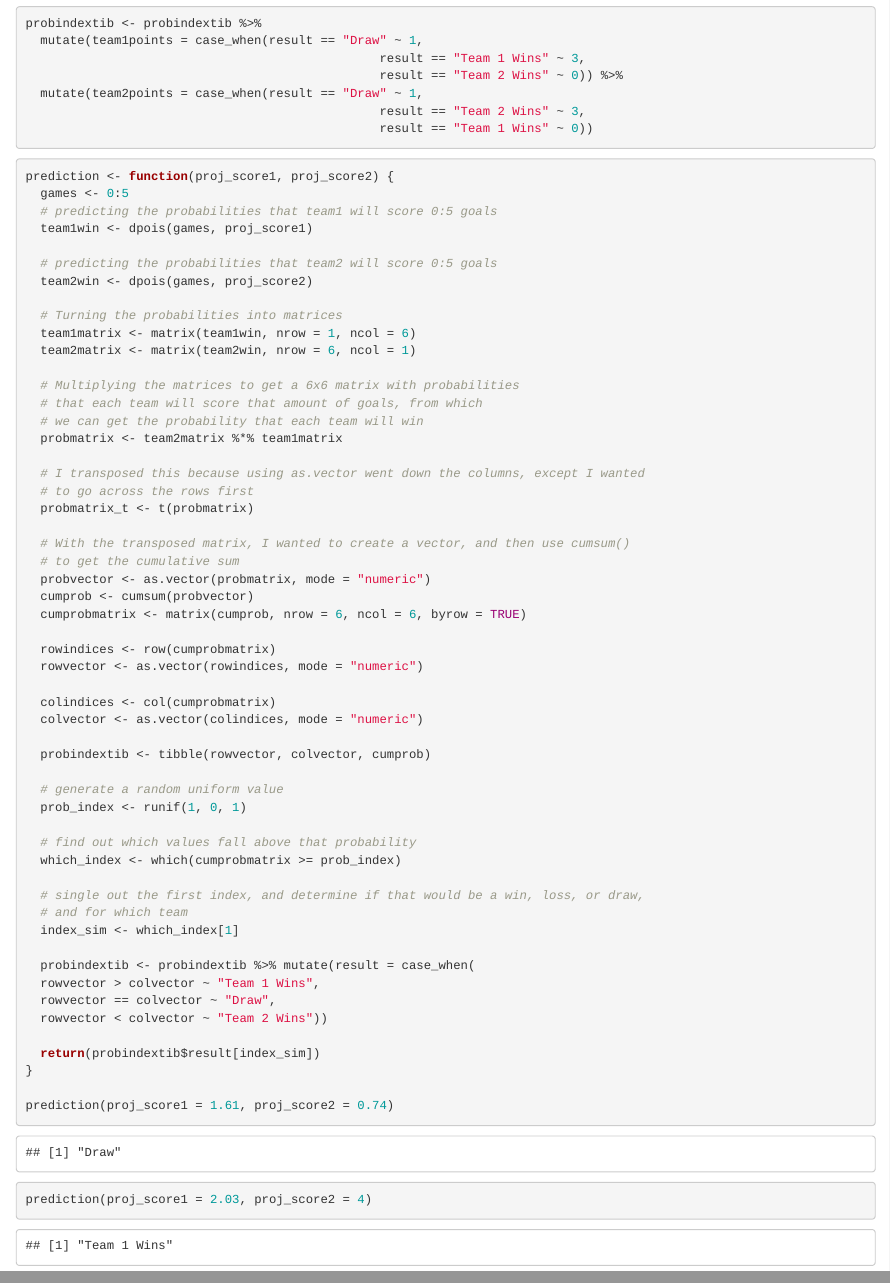
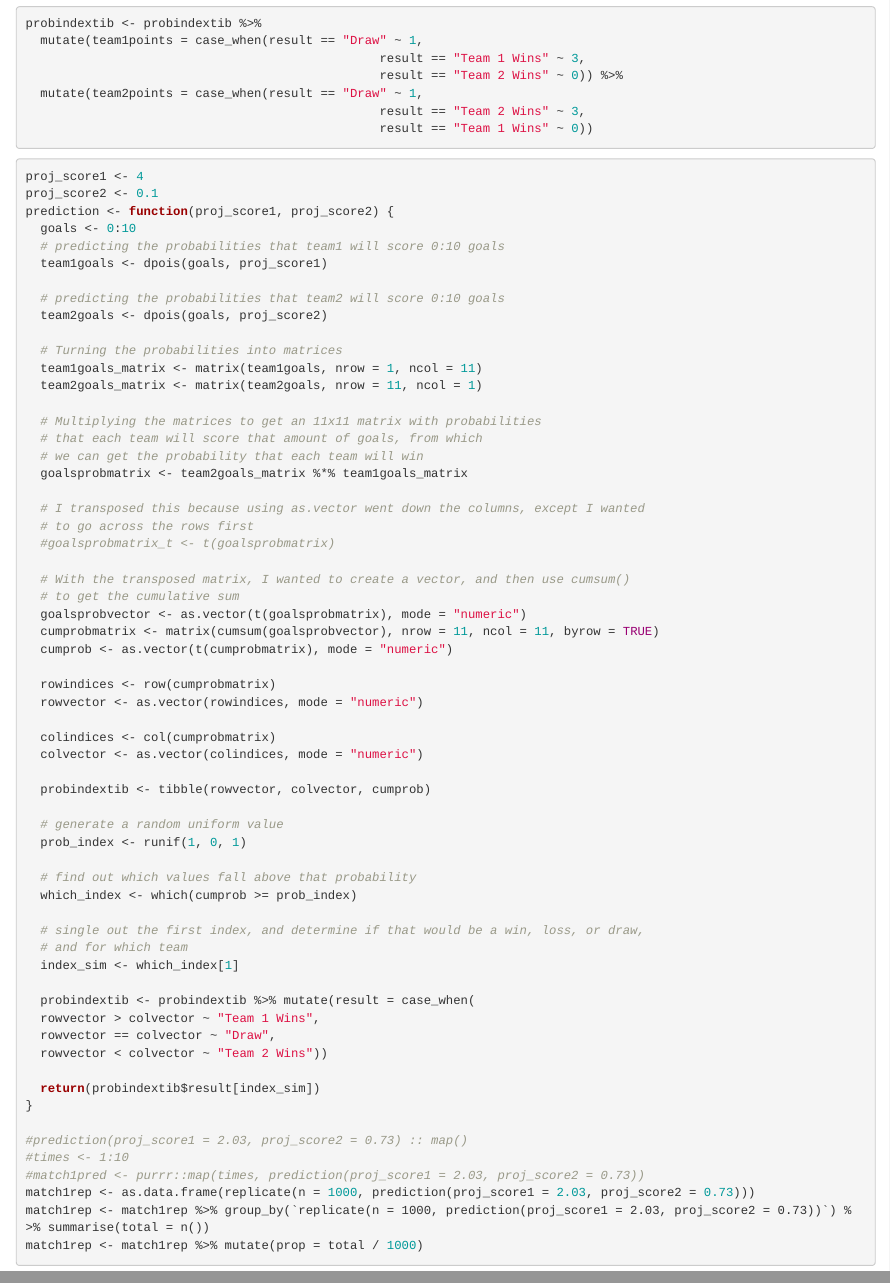
Before and after one commit to tdmeye19/SYE-F2022, an R Markdown document (wc_prediction.Rmd): the page in a window 1100 px wide, from 4320 px down, and a second part further down, joined at a grey line. Rendered offline with R 4.5, knitr and Pandoc, with nearby package versions; code that draws random numbers runs with fixed seeds of ours.

Commit message:
Fix prediction formula, get rid of NA's in results, and iterate 1000 times for the first match.

````diff
--- a/wc_prediction.Rmd
+++ b/wc_prediction.Rmd
@@ -124,33 +124,36 @@ probindextib <- probindextib %>%
                                                 result == "Team 1 Wins" ~ 0))
 ```
 
+
 ```{r}
+proj_score1 <- 4
+proj_score2 <- 0.1
 prediction <- function(proj_score1, proj_score2) {
-  games <- 0:5
-  # predicting the probabilities that team1 will score 0:5 goals
-  team1win <- dpois(games, proj_score1)
+  goals <- 0:10
+  # predicting the probabilities that team1 will score 0:10 goals
+  team1goals <- dpois(goals, proj_score1)
 
-  # predicting the probabilities that team2 will score 0:5 goals
-  team2win <- dpois(games, proj_score2)
+  # predicting the probabilities that team2 will score 0:10 goals
+  team2goals <- dpois(goals, proj_score2)
 
   # Turning the probabilities into matrices
-  team1matrix <- matrix(team1win, nrow = 1, ncol = 6)
-  team2matrix <- matrix(team2win, nrow = 6, ncol = 1)
+  team1goals_matrix <- matrix(team1goals, nrow = 1, ncol = 11)
+  team2goals_matrix <- matrix(team2goals, nrow = 11, ncol = 1)
 
-  # Multiplying the matrices to get a 6x6 matrix with probabilities
+  # Multiplying the matrices to get an 11x11 matrix with probabilities
   # that each team will score that amount of goals, from which
   # we can get the probability that each team will win
-  probmatrix <- team2matrix %*% team1matrix
+  goalsprobmatrix <- team2goals_matrix %*% team1goals_matrix
 
   # I transposed this because using as.vector went down the columns, except I wanted
   # to go across the rows first
-  probmatrix_t <- t(probmatrix)
+  #goalsprobmatrix_t <- t(goalsprobmatrix)
 
   # With the transposed matrix, I wanted to create a vector, and then use cumsum()
   # to get the cumulative sum
-  probvector <- as.vector(probmatrix, mode = "numeric")
-  cumprob <- cumsum(probvector)
-  cumprobmatrix <- matrix(cumprob, nrow = 6, ncol = 6, byrow = TRUE)
+  goalsprobvector <- as.vector(t(goalsprobmatrix), mode = "numeric")
+  cumprobmatrix <- matrix(cumsum(goalsprobvector), nrow = 11, ncol = 11, byrow = TRUE)
+  cumprob <- as.vector(t(cumprobmatrix), mode = "numeric")
 
   rowindices <- row(cumprobmatrix)
   rowvector <- as.vector(rowindices, mode = "numeric")
@@ -164,7 +167,7 @@ prediction <- function(proj_score1, proj_score2) {
   prob_index <- runif(1, 0, 1)
 
   # find out which values fall above that probability
-  which_index <- which(cumprobmatrix >= prob_index)
+  which_index <- which(cumprob >= prob_index)
 
   # single out the first index, and determine if that would be a win, loss, or draw,
   # and for which team
@@ -178,6 +181,10 @@ prediction <- function(proj_score1, proj_score2) {
   return(probindextib$result[index_sim])
 }
 
-prediction(proj_score1 = 1.61, proj_score2 = 0.74)
-prediction(proj_score1 = 2.03, proj_score2 = 4)
+#prediction(proj_score1 = 2.03, proj_score2 = 0.73) :: map()
+#times <- 1:10
+#match1pred <- purrr::map(times, prediction(proj_score1 = 2.03, proj_score2 = 0.73))
+match1rep <- as.data.frame(replicate(n = 1000, prediction(proj_score1 = 2.03, proj_score2 = 0.73)))
+match1rep <- match1rep %>% group_by(`replicate(n = 1000, prediction(proj_score1 = 2.03, proj_score2 = 0.73))`) %>% summarise(total = n())
+match1rep <- match1rep %>% mutate(prop = total / 1000)
 ```
````
Also changed, not shown: sye_update.R (+9 -0 lines).
